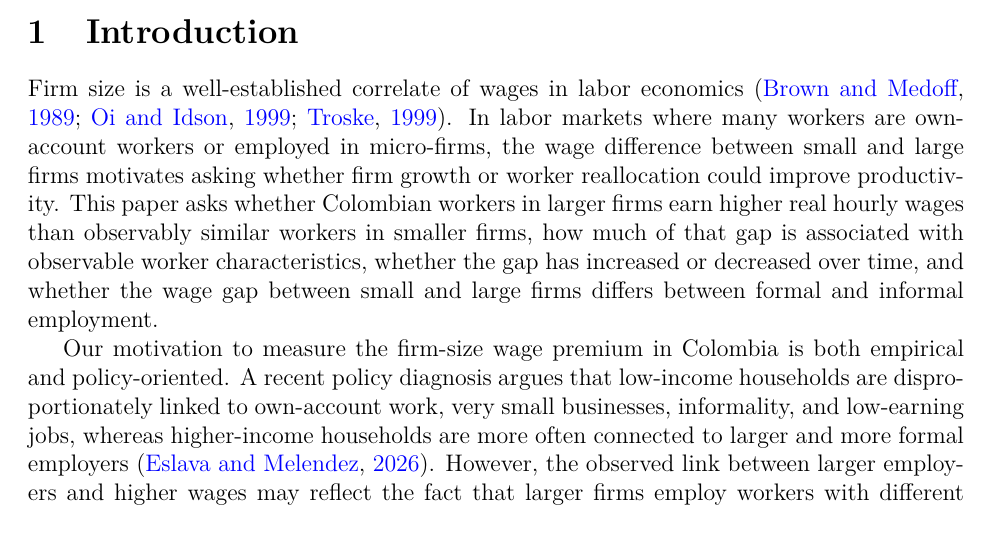
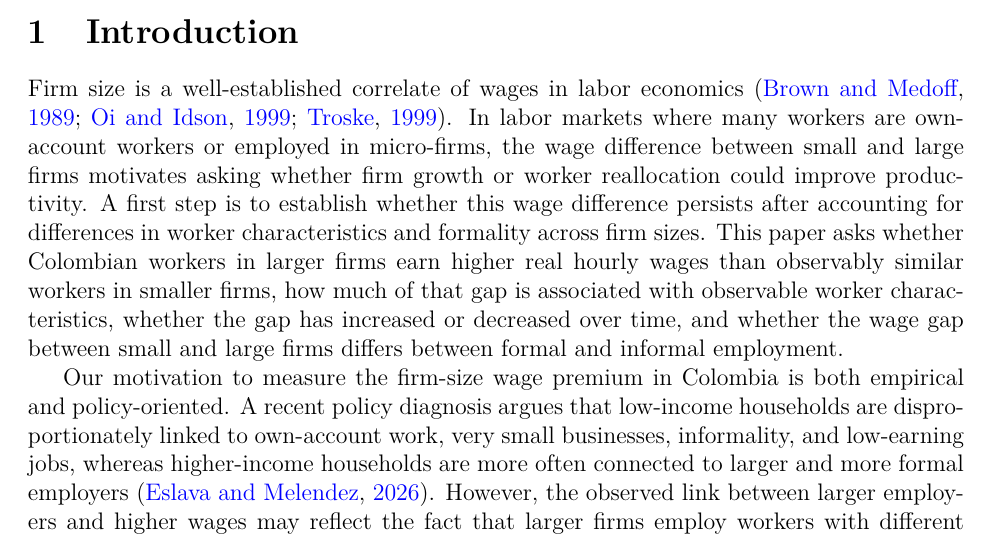
Before and after one commit to oliverpardo1979/Again-Firm-Size-Paper, a LaTeX paper (manuscript_no_author_details.tex, which reads Paper/sections/introduction.tex): part of page 1 of 60, cut so that both start at the same text. Compiled offline with pdfLaTeX.

Commit message:
Add transition motivating controls in introduction

```diff
--- a/Paper/sections/introduction.tex
+++ b/Paper/sections/introduction.tex
@@ -1,6 +1,6 @@
 \section{Introduction}
 
-Firm size is a well-established correlate of wages in labor economics \citep{BrownMedoff1989,OiIdson1999,troske1999evidence}. In labor markets where many workers are own-account workers or employed in micro-firms, the wage difference between small and large firms motivates asking whether firm growth or worker reallocation could improve productivity. This paper asks whether Colombian workers in larger firms earn higher real hourly wages than observably similar workers in smaller firms, how much of that gap is associated with observable worker characteristics, whether the gap has increased or decreased over time, and whether the wage gap between small and large firms differs between formal and informal employment.
+Firm size is a well-established correlate of wages in labor economics \citep{BrownMedoff1989,OiIdson1999,troske1999evidence}. In labor markets where many workers are own-account workers or employed in micro-firms, the wage difference between small and large firms motivates asking whether firm growth or worker reallocation could improve productivity. A first step is to establish whether this wage difference persists after accounting for differences in worker characteristics and formality across firm sizes. This paper asks whether Colombian workers in larger firms earn higher real hourly wages than observably similar workers in smaller firms, how much of that gap is associated with observable worker characteristics, whether the gap has increased or decreased over time, and whether the wage gap between small and large firms differs between formal and informal employment.
 
 Our motivation to measure the firm-size wage premium in Colombia is both empirical and policy-oriented. A recent policy diagnosis argues that low-income households are disproportionately linked to own-account work, very small businesses, informality, and low-earning jobs, whereas higher-income households are more often connected to larger and more formal employers \citep{eslava2026crecimiento}. %This diagnosis is suggestive, but it does not show whether firm size remains associated with higher wages after accounting for worker characteristics and formality.
 However, the observed link between larger employers and higher wages may reflect the fact that larger firms employ workers with different characteristics, or that larger firms are more likely to offer formal jobs. Documenting wage gaps within formality groups and after controlling for worker characteristics helps establish whether firm size remains associated with wages beyond these observed differences.
```
